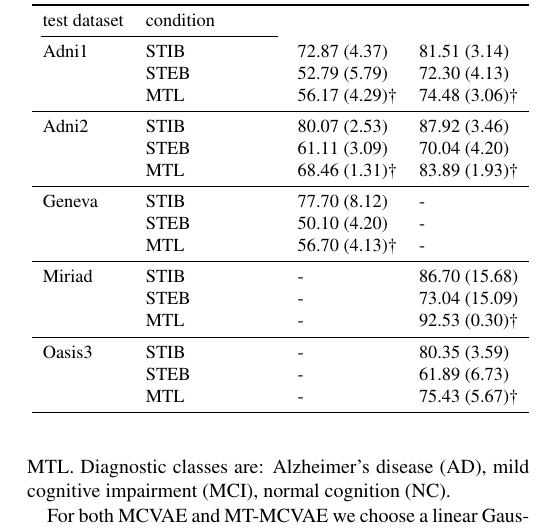
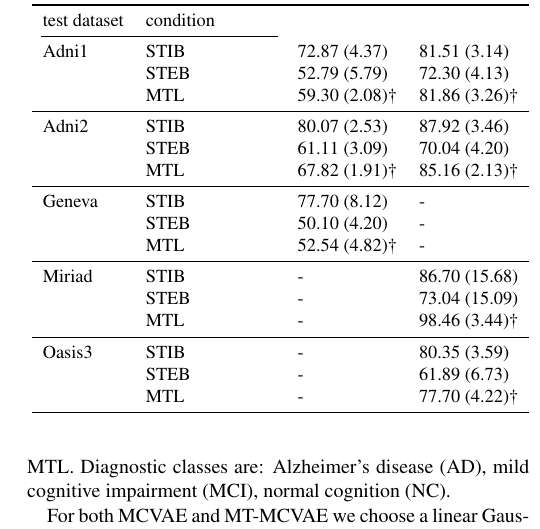
Before and after one commit to ggbioing/paper_missing_channels, a LaTeX paper (elsarticle-template-harv.tex, which reads tex/tab/table_datasets_prediction_dx_couples.tex): part of one column of page 11 of 14, cut so that both start at the same text. Compiled offline with pdfLaTeX.

Commit message:
[paper] redo MTL classification experiments. Conceptually nothing changed. Numbers changed a bit.

```diff
--- a/tex/tab/table_datasets_prediction_dx_couples.tex
+++ b/tex/tab/table_datasets_prediction_dx_couples.tex
@@ -146,27 +146,32 @@ test dataset & condition      &                   &                    \\
 Adni1        & STIB           &  72.87 (4.37)     &   81.51 (3.14)     \\
 %            & ST + TL (best) &  58.96 (3.55)     &   80.82 (3.16)     \\
              & STEB           &  52.79 (5.79)     &   72.30 (4.13)     \\
-             & MTL            &  56.17 (4.29)\dag &   74.48 (3.06)\dag \\
+%            & MTL            &  56.17 (4.29)\dag &   74.48 (3.06)\dag \\
+             & MTL            &  59.30 (2.08)\dag &   81.86 (3.26)\dag \\
 \midrule
 Adni2        & STIB           &  80.07 (2.53)     &   87.92 (3.46)     \\
 %            & ST + TL (best) &  63.98 (3.30)     &   75.72 (1.90)     \\
              & STEB           &  61.11 (3.09)     &   70.04 (4.20)     \\
-             & MTL            &  68.46 (1.31)\dag &   83.89 (1.93)\dag \\
+%            & MTL            &  68.46 (1.31)\dag &   83.89 (1.93)\dag \\
+             & MTL            &  67.82 (1.91)\dag &   85.16 (2.13)\dag \\
 \midrule
 Geneva       & STIB           &  77.70 (8.12)     &              -     \\
 %            & ST + TL (best) &  70.11 (2.90)     &              -     \\
              & STEB           &  50.10 (4.20)     &              -     \\
-             & MTL            &  56.70 (4.13)\dag &              -     \\
+%            & MTL            &  56.70 (4.13)\dag &              -     \\
+             & MTL            &  52.54 (4.82)\dag &              -     \\
 \midrule
 Miriad       & STIB           &             -     &  86.70 (15.68)     \\
 %            & ST + TL (best) &             -     &  78.90 (11.54)     \\
              & STEB           &             -     &  73.04 (15.09)     \\
-             & MTL            &             -     &  92.53 (0.30)\dag  \\
+%            & MTL            &             -     &  92.53 (0.30)\dag  \\
+             & MTL            &             -     &  98.46 (3.44)\dag  \\
 \midrule
 Oasis3       & STIB           &             -     &   80.35 (3.59)     \\
 %            & ST + TL (best) &             -     &   75.42 (4.68)     \\
              & STEB           &             -     &   61.89 (6.73)     \\
-             & MTL            &             -     &   75.43 (5.67)\dag \\
+%            & MTL            &             -     &   75.43 (5.67)\dag \\
+             & MTL            &             -     &   77.70 (4.22)\dag \\
 \bottomrule
 \end{tabular}}
 \end{table}
```
